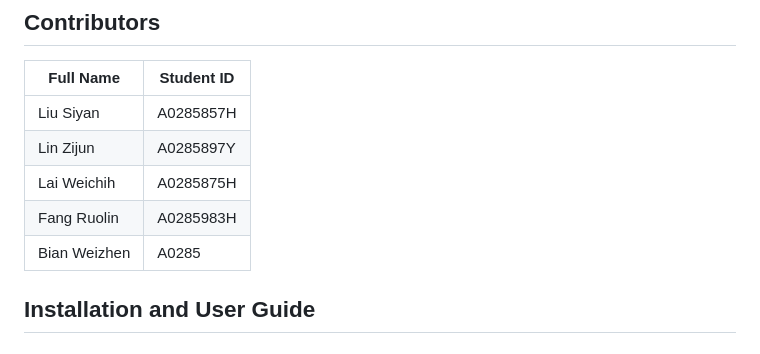
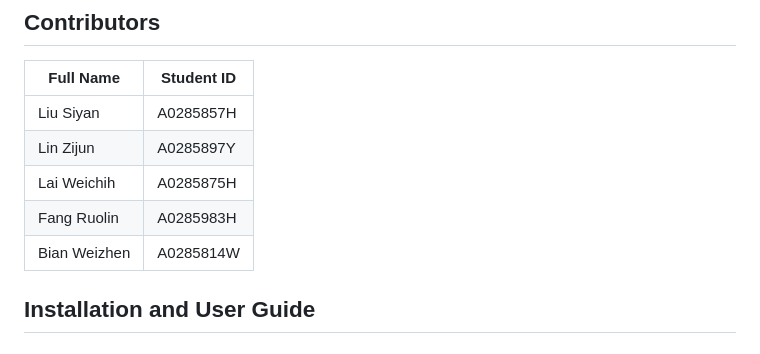
Before and after one commit to LuckyBian/ISY5002, a Markdown page: README.md, the part around the change. GitHub-like rendering.

```diff
--- a/README.md
+++ b/README.md
@@ -8,7 +8,7 @@
 | Lin Zijun     | A0285897Y   |
 | Lai Weichih   | A0285875H   |
 | Fang Ruolin   | A0285983H   |
-| Bian Weizhen  | A0285   |
+| Bian Weizhen  | A0285814W   |
 
 ## Installation and User Guide
 
```
